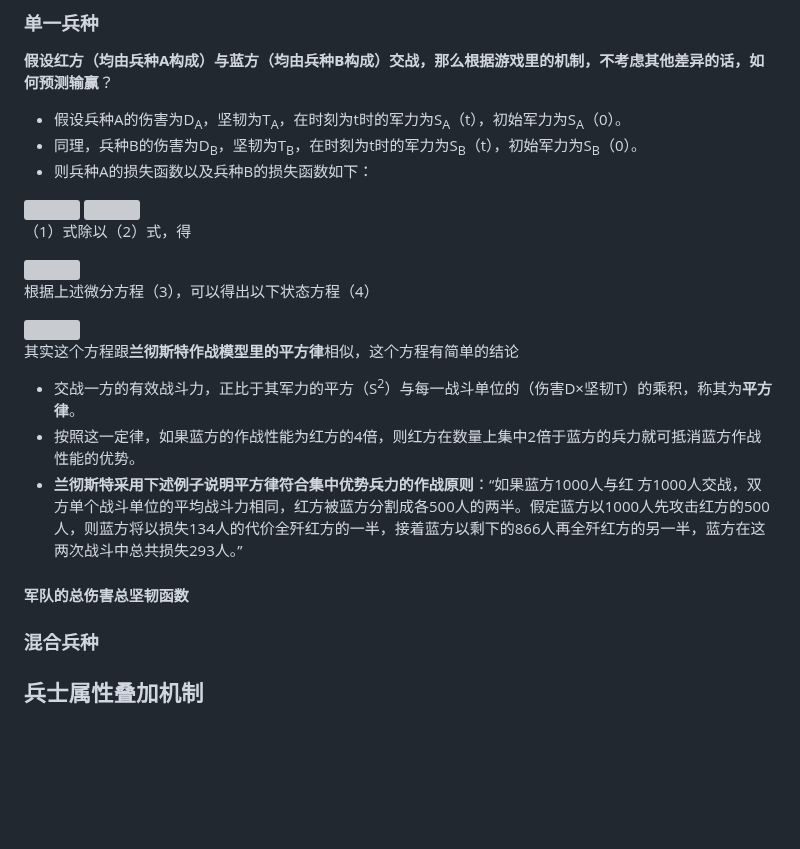
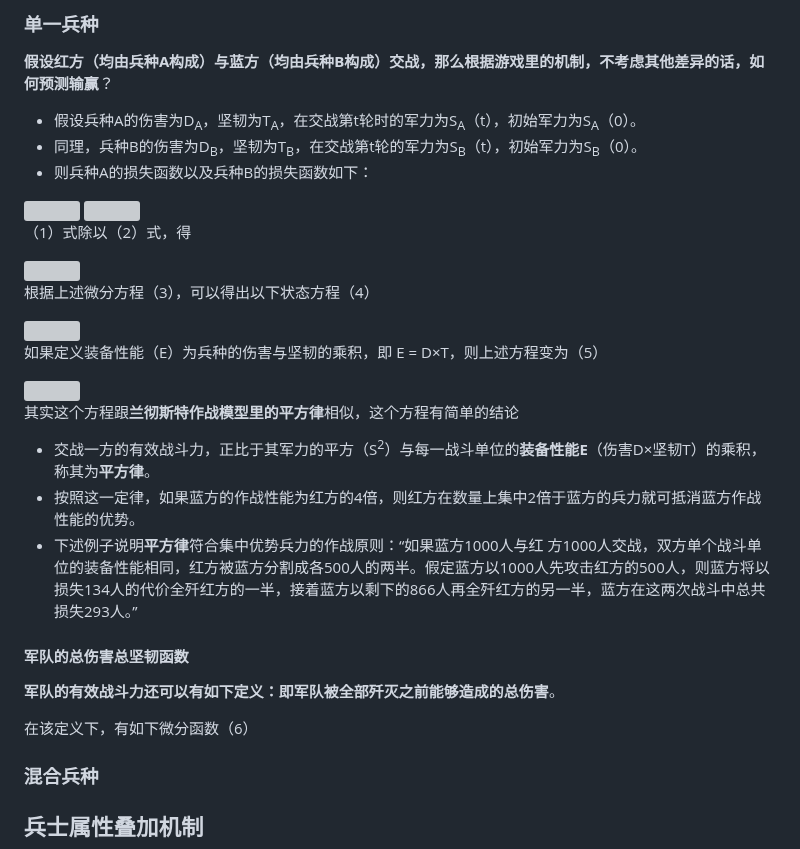
Before and after one commit to ZJUZBW/CK3-Battle, a Markdown page: README.md, the part around the change. Rendered like a GitHub page; blank space fills up the shorter version; grey boxes are pictures that could not be loaded.

```diff
--- a/README.md
+++ b/README.md
@@ -162,8 +162,8 @@
 
 **假设红方（均由兵种A构成）与蓝方（均由兵种B构成）交战，那么根据游戏里的机制，不考虑其他差异的话，如何预测输赢**？
 
-- 假设兵种A的伤害为D<sub>A</sub>，坚韧为T<sub>A</sub>，在时刻为t时的军力为S<sub>A</sub>（t），初始军力为S<sub>A</sub>（0）。
-- 同理，兵种B的伤害为D<sub>B</sub>，坚韧为T<sub>B</sub>，在时刻为t时的军力为S<sub>B</sub>（t），初始军力为S<sub>B</sub>（0）。
+- 假设兵种A的伤害为D<sub>A</sub>，坚韧为T<sub>A</sub>，在交战第t轮时的军力为S<sub>A</sub>（t），初始军力为S<sub>A</sub>（0）。
+- 同理，兵种B的伤害为D<sub>B</sub>，坚韧为T<sub>B</sub>，在交战第t轮的军力为S<sub>B</sub>（t），初始军力为S<sub>B</sub>（0）。
 - 则兵种A的损失函数以及兵种B的损失函数如下：
 
 <img src="http://latex.codecogs.com/gif.latex?\\{\mbox{(1) }}\frac {dS_A(t)} {dt} =-\frac {0.03*D_B} {T_A}*S_B(t)">
@@ -178,13 +178,25 @@
 
 <img src="http://latex.codecogs.com/gif.latex?\\{\mbox{(4) }}(S_A(0)^2-S_A(t)^2)*D_A*T_A=(S_B(0)^2-S_B(t)^2)*D_B*T_B">
 
+如果定义装备性能（E）为兵种的伤害与坚韧的乘积，即 E = D×T，则上述方程变为（5）
+
+<img src="http://latex.codecogs.com/gif.latex?\\{\mbox{(5) }}(S_A(0)^2-S_A(t)^2)*E_A=(S_B(0)^2-S_B(t)^2)*E_B">
+
 其实这个方程跟**兰彻斯特作战模型里的平方律**相似，这个方程有简单的结论
 
-- 交战一方的有效战斗力，正比于其军力的平方（S<sup>2</sup>）与每一战斗单位的（伤害D×坚韧T）的乘积，称其为**平方律**。
+- 交战一方的有效战斗力，正比于其军力的平方（S<sup>2</sup>）与每一战斗单位的**装备性能E**（伤害D×坚韧T）的乘积，称其为**平方律**。
 - 按照这一定律，如果蓝方的作战性能为红方的4倍，则红方在数量上集中2倍于蓝方的兵力就可抵消蓝方作战性能的优势。
-- **兰彻斯特采用下述例子说明平方律符合集中优势兵力的作战原则**：“如果蓝方1000人与红 方1000人交战，双方单个战斗单位的平均战斗力相同，红方被蓝方分割成各500人的两半。假定蓝方以1000人先攻击红方的500人，则蓝方将以损失134人的代价全歼红方的一半，接着蓝方以剩下的866人再全歼红方的另一半，蓝方在这两次战斗中总共损失293人。”
+- 下述例子说明**平方律**符合集中优势兵力的作战原则：“如果蓝方1000人与红 方1000人交战，双方单个战斗单位的装备性能相同，红方被蓝方分割成各500人的两半。假定蓝方以1000人先攻击红方的500人，则蓝方将以损失134人的代价全歼红方的一半，接着蓝方以剩下的866人再全歼红方的另一半，蓝方在这两次战斗中总共损失293人。”
 
 #### 军队的总伤害总坚韧函数
+
+**军队的有效战斗力还可以有如下定义：即军队被全部歼灭之前能够造成的总伤害**。
+
+在该定义下，有如下微分函数（6）
+
+
+
+
 
 ### 混合兵种
 
```
